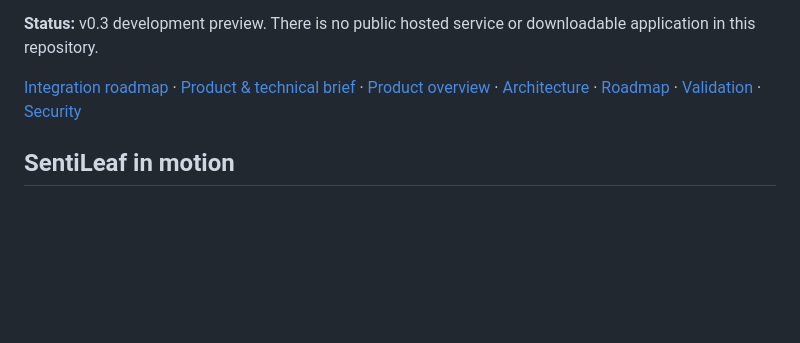
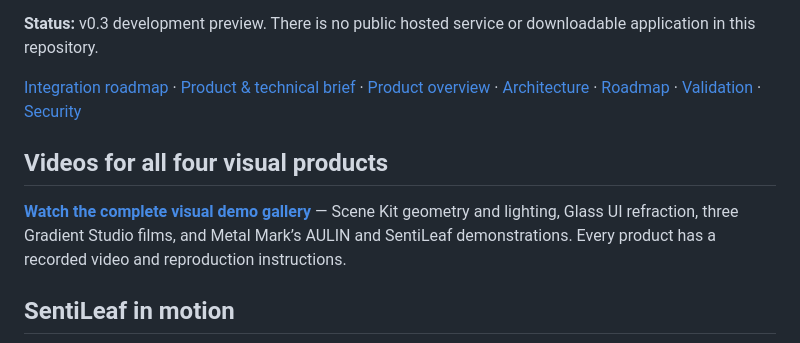
Before and after one commit to Zontafor/luxleaf-ai-showcase, a Markdown page: README.md, the part around the change. Rendered like a GitHub page; blank space fills up the shorter version.

Commit message:
Complete recorded demo coverage for all four visual products

```diff
--- a/README.md
+++ b/README.md
@@ -11,6 +11,10 @@ LuxLeaf is being developed by Michelle L. Wu. This repository is its public prod
 **Status:** v0.3 development preview. There is no public hosted service or downloadable application in this repository.
 
 [Integration roadmap](docs/INTEGRATIONS.md) · [Product & technical brief](docs/TECHNICAL_BRIEF.md) · [Product overview](docs/PRODUCT.md) · [Architecture](docs/ARCHITECTURE.md) · [Roadmap](docs/ROADMAP.md) · [Validation](docs/VALIDATION.md) · [Security](SECURITY.md)
+
+## Videos for all four visual products
+
+**[Watch the complete visual demo gallery](docs/VISUAL_DEMOS.md)** — Scene Kit geometry and lighting, Glass UI refraction, three Gradient Studio films, and Metal Mark’s AULIN and SentiLeaf demonstrations. Every product has a recorded video and reproduction instructions.
 
 ## SentiLeaf in motion
 
```
Also changed, not shown: docs/VISUAL_DEMOS.md (added, +38 -0 lines), docs/VISUAL_PRODUCTS.md (+4 -0 lines), assets/visual-products/glass-ui-motion.gif (added), assets/visual-products/glass-ui-motion.jpg (added), assets/visual-products/scene-kit-motion.gif (added), assets/visual-products/scene-kit-motion.jpg (added), 6 other files.
